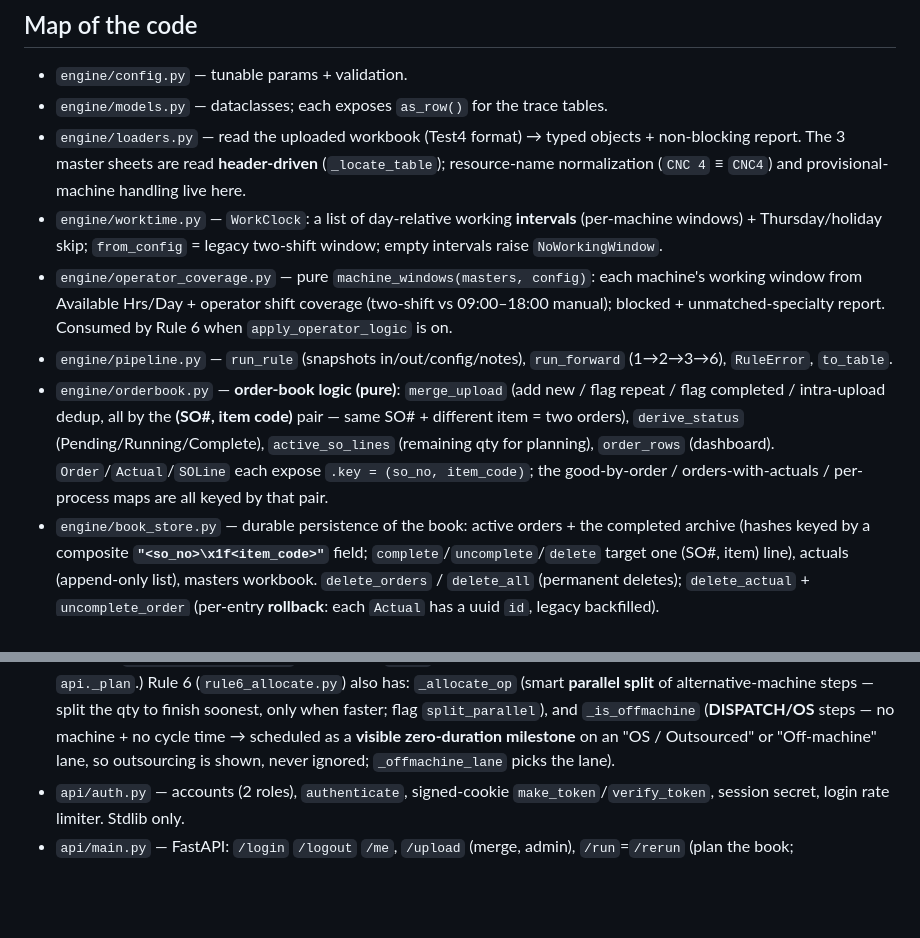
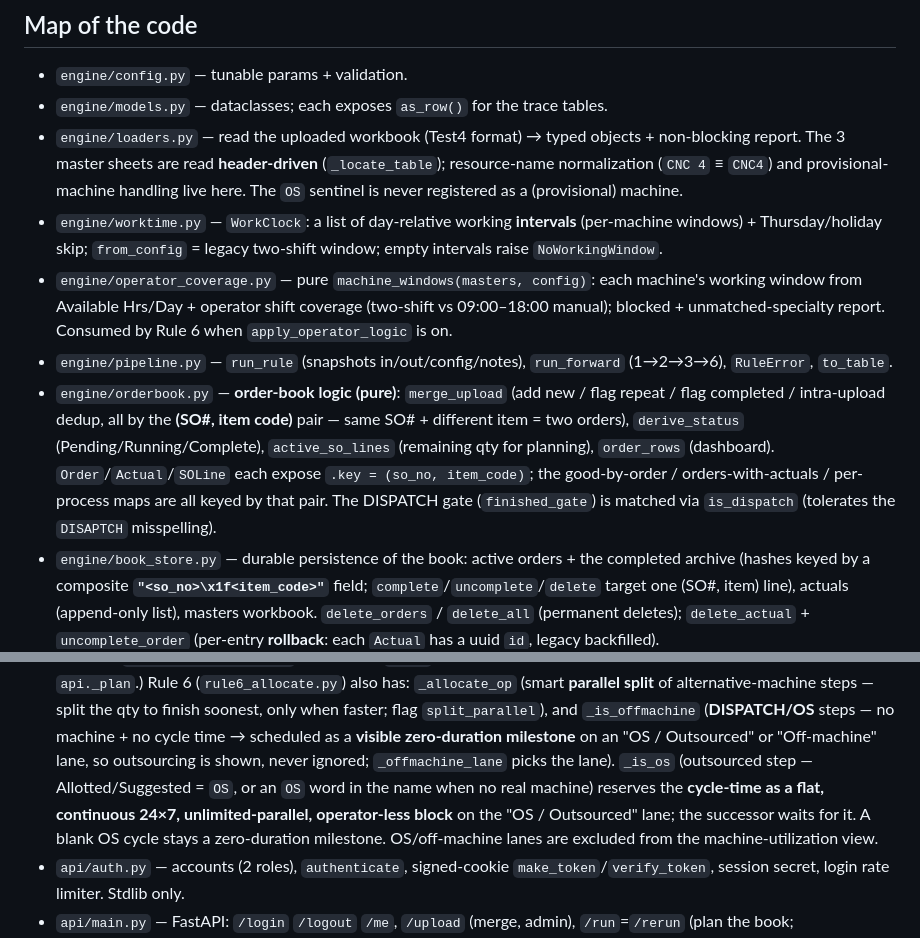
Before and after one commit to riittiin/anvitech-ppc-engine, a Markdown page: CLAUDE.md, 2 parts joined by grey strips. Rendered like a GitHub page; blank space fills up the shorter version.

```diff
--- a/CLAUDE.md
+++ b/CLAUDE.md
@@ -164,6 +164,7 @@ Rule 7 actual ─▶ recorded vs (SO#, item code) (+ optional complete)┘
 - `engine/loaders.py` — read the uploaded workbook (Test4 format) → typed objects +
   non-blocking report. The 3 master sheets are read **header-driven** (`_locate_table`);
   resource-name normalization (`CNC 4` ≡ `CNC4`) and provisional-machine handling live here.
+  The `OS` sentinel is never registered as a (provisional) machine.
 - `engine/worktime.py` — `WorkClock`: a list of day-relative working **intervals**
   (per-machine windows) + Thursday/holiday skip; `from_config` = legacy two-shift
   window; empty intervals raise `NoWorkingWindow`.
@@ -179,7 +180,8 @@ Rule 7 actual ─▶ recorded vs (SO#, item code) (+ optional complete)┘
   (Pending/Running/Complete), `active_so_lines` (remaining qty for planning),
   `order_rows` (dashboard). `Order`/`Actual`/`SOLine` each expose `.key = (so_no,
   item_code)`; the good-by-order / orders-with-actuals / per-process maps are all
-  keyed by that pair.
+  keyed by that pair. The DISPATCH gate (`finished_gate`) is matched via `is_dispatch`
+  (tolerates the `DISAPTCH` misspelling).
 - `engine/book_store.py` — durable persistence of the book: active orders + the
   completed archive (hashes keyed by a composite **`"<so_no>\x1f<item_code>"`** field;
   `complete`/`uncomplete`/`delete` target one (SO#, item) line), actuals (append-only
@@ -203,7 +205,11 @@ Rule 7 actual ─▶ recorded vs (SO#, item code) (+ optional complete)┘
   `split_parallel`), and `_is_offmachine` (**DISPATCH/OS** steps — no machine + no
   cycle time → scheduled as a **visible zero-duration milestone** on an "OS /
   Outsourced" or "Off-machine" lane, so outsourcing is shown, never ignored;
-  `_offmachine_lane` picks the lane).
+  `_offmachine_lane` picks the lane). `_is_os` (outsourced step — Allotted/Suggested =
+  `OS`, or an `OS` word in the name when no real machine) reserves the **cycle-time as
+  a flat, continuous 24×7, unlimited-parallel, operator-less block** on the "OS /
+  Outsourced" lane; the successor waits for it. A blank OS cycle stays a zero-duration
+  milestone. OS/off-machine lanes are excluded from the machine-utilization view.
 - `api/auth.py` — accounts (2 roles), `authenticate`, signed-cookie
   `make_token`/`verify_token`, session secret, login rate limiter. Stdlib only.
 - `api/main.py` — FastAPI: `/login` `/logout` `/me`, `/upload` (merge, admin),
```
Also changed, not shown: RULES.md (+22 -11 lines).
